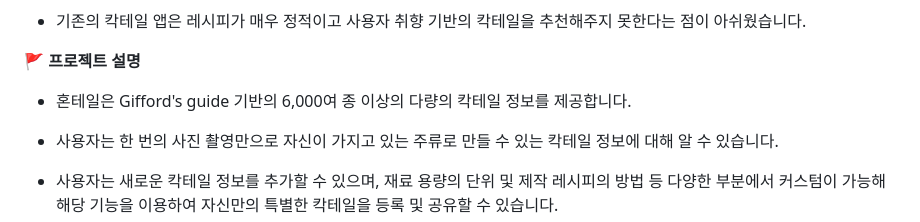
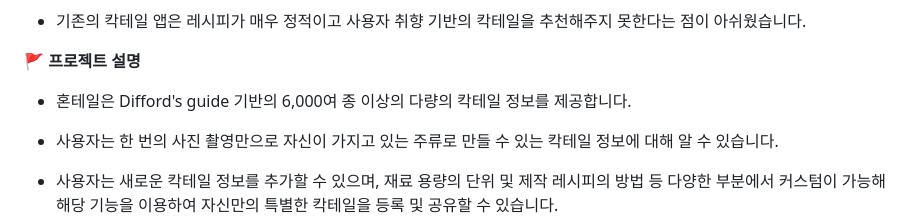
Before and after one commit to kdh4718/Hontail, a Markdown page: README.md, the part around the change. GitHub-like rendering.

```diff
--- a/README.md
+++ b/README.md
@@ -30,7 +30,7 @@
 * 기존의 칵테일 앱은 레시피가 매우 정적이고 사용자 취향 기반의 칵테일을 추천해주지 못한다는 점이 아쉬웠습니다.
 
 **🚩 프로젝트 설명**
-* 혼테일은 Gifford's guide 기반의 6,000여 종 이상의 다량의 칵테일 정보를 제공합니다.
+* 혼테일은 Difford's guide 기반의 6,000여 종 이상의 다량의 칵테일 정보를 제공합니다.
 
 * 사용자는 한 번의 사진 촬영만으로 자신이 가지고 있는 주류로 만들 수 있는 칵테일 정보에 대해 알 수 있습니다.
 
```
